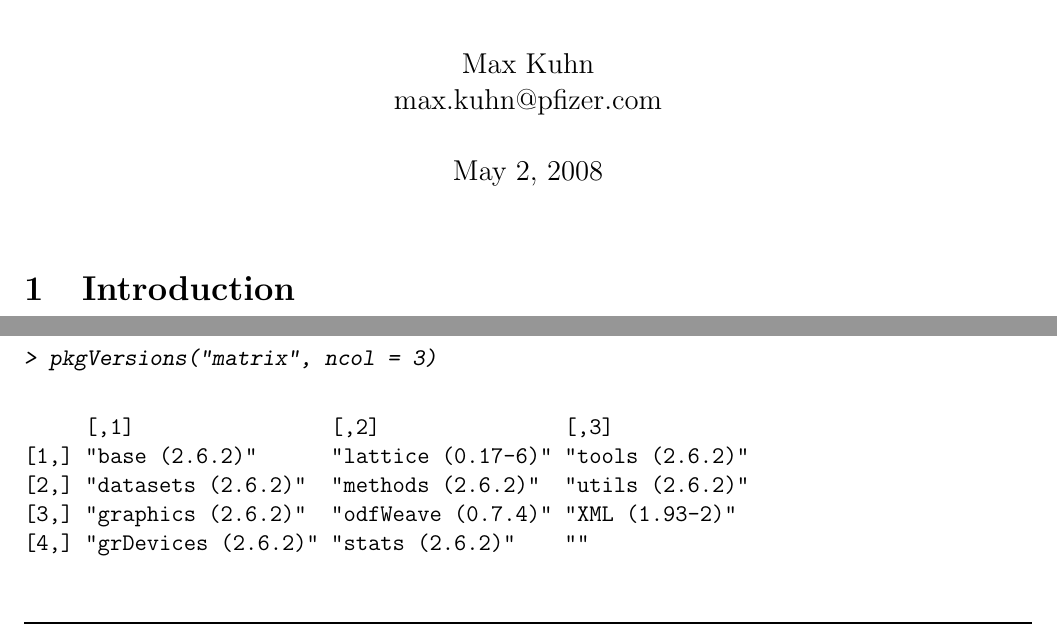
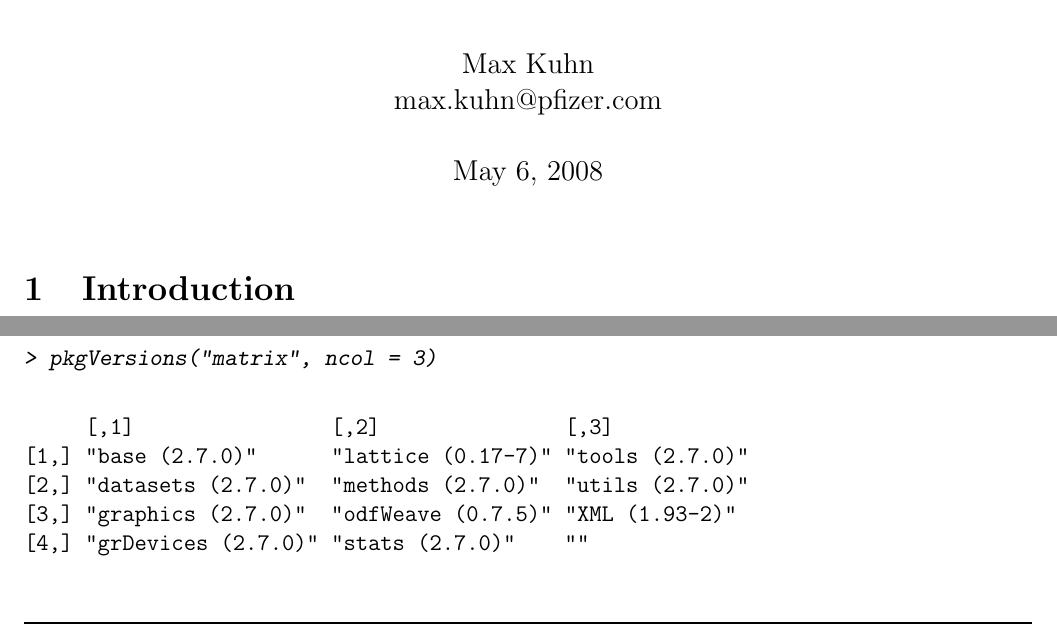
Before and after one commit to cran/odfWeave, a LaTeX document (inst/doc/odfWeave.tex): two parts of pages 1 and 10 of 11, joined at a grey line, cut so that both start at the same text. The pictures show the PDF file inst/doc/odfWeave.pdf that the author committed with the source.

Commit message:
version 0.7.5

```diff
--- a/inst/doc/odfWeave.tex
+++ b/inst/doc/odfWeave.tex
@@ -362,10 +362,10 @@ There are a few miscellaneous functions also included in the package. \texttt{pk
 \end{Sinput}
 \begin{Soutput}
      [,1]                [,2]               [,3]
-[1,] "base (2.6.2)"      "lattice (0.17-6)" "tools (2.6.2)"
-[2,] "datasets (2.6.2)"  "methods (2.6.2)"  "utils (2.6.2)"
-[3,] "graphics (2.6.2)"  "odfWeave (0.7.4)" "XML (1.93-2)"
-[4,] "grDevices (2.6.2)" "stats (2.6.2)"    ""
+[1,] "base (2.7.0)"      "lattice (0.17-7)" "tools (2.7.0)"
+[2,] "datasets (2.7.0)"  "methods (2.7.0)"  "utils (2.7.0)"
+[3,] "graphics (2.7.0)"  "odfWeave (0.7.5)" "XML (1.93-2)"
+[4,] "grDevices (2.7.0)" "stats (2.7.0)"    ""
 \end{Soutput}
 \end{Schunk}
 The function \texttt{listString} takes a vector and returns a textual list. For example,  \verb|letters[1:4]| would become "a, b, c and d". Also, \texttt{matrixPaste} can take a series of character matrices with the same dimensions and perform an element--wise paste.
```
Also changed, not shown: inst/doc/odfWeave.pdf, 2 other files.
